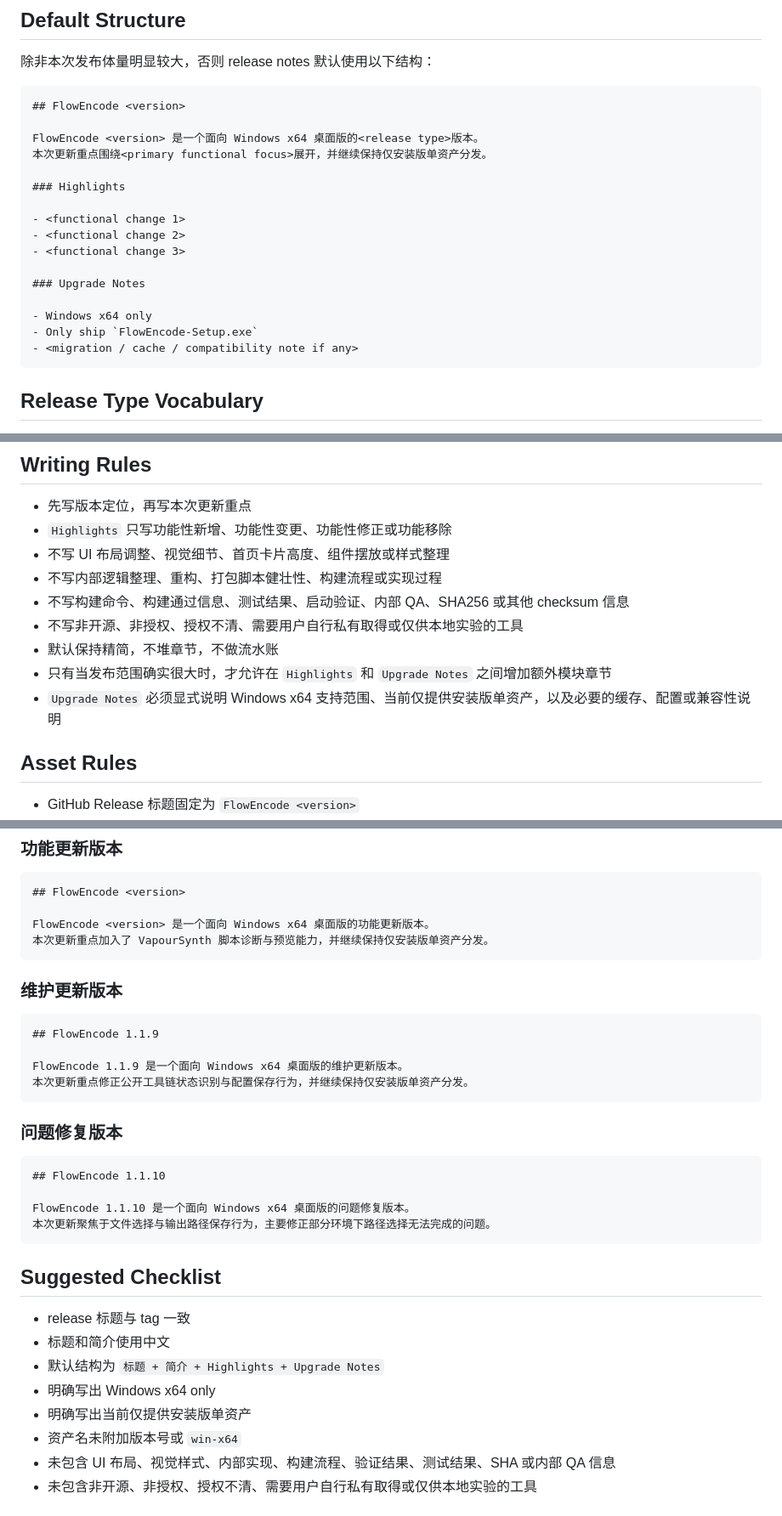
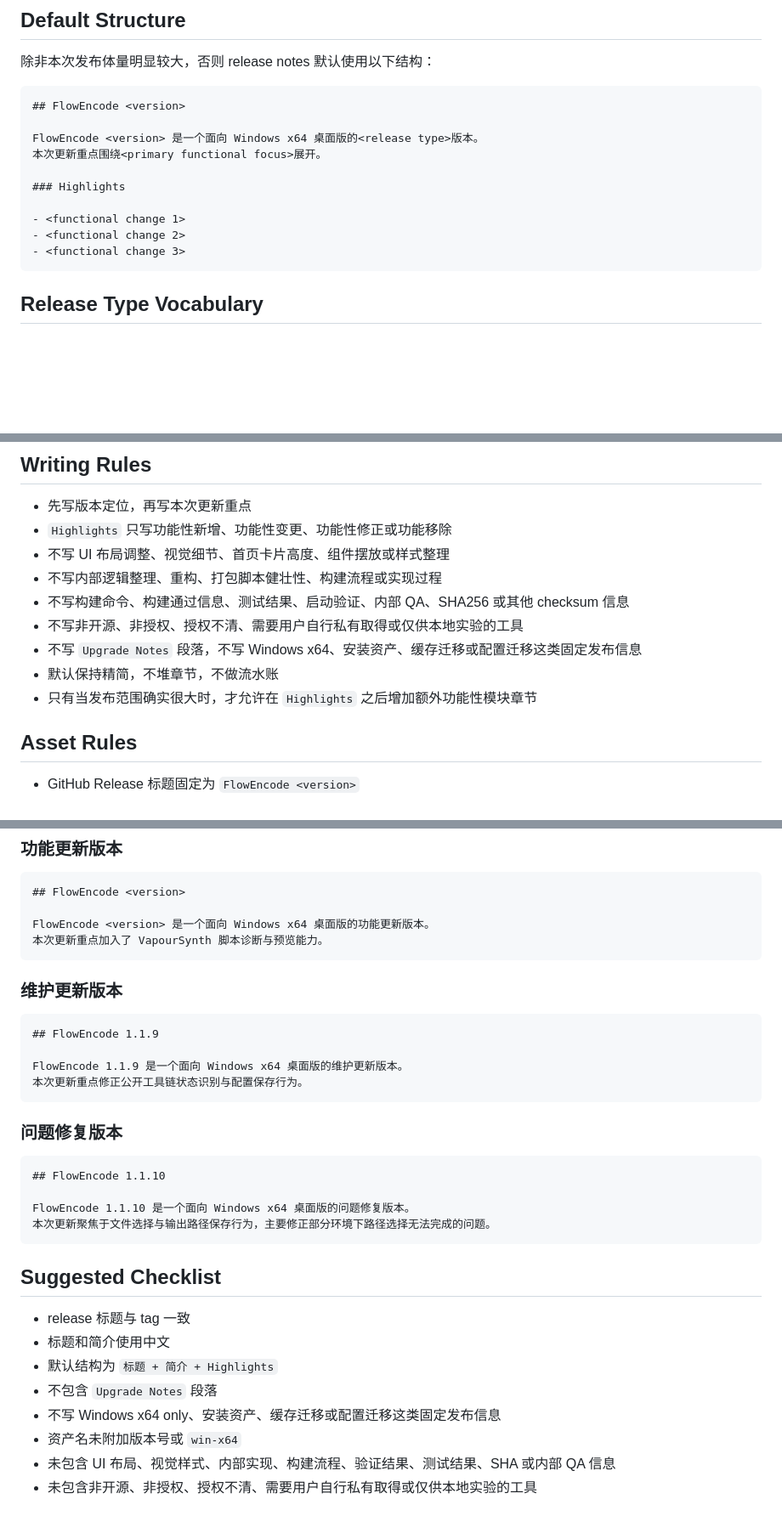
Before and after one commit to I4O8/FlowEncode, a Markdown page: docs/RELEASE_NOTES_TEMPLATE.md, 3 parts joined by grey strips. Shown at 85% size. Rendered like a GitHub page; blank space fills up the shorter version.

Commit message:
Remove upgrade notes from release template

````diff
--- a/docs/RELEASE_NOTES_TEMPLATE.md
+++ b/docs/RELEASE_NOTES_TEMPLATE.md
@@ -10,19 +10,13 @@
 ## FlowEncode <version>
 
 FlowEncode <version> 是一个面向 Windows x64 桌面版的<release type>版本。
-本次更新重点围绕<primary functional focus>展开，并继续保持仅安装版单资产分发。
+本次更新重点围绕<primary functional focus>展开。
 
 ### Highlights
 
 - <functional change 1>
 - <functional change 2>
 - <functional change 3>
-
-### Upgrade Notes
-
-- Windows x64 only
-- Only ship `FlowEncode-Setup.exe`
-- <migration / cache / compatibility note if any>
 ```
 
 ## Release Type Vocabulary
@@ -40,9 +34,9 @@ FlowEncode <version> 是一个面向 Windows x64 桌面版的<release type>版
 - 不写内部逻辑整理、重构、打包脚本健壮性、构建流程或实现过程
 - 不写构建命令、构建通过信息、测试结果、启动验证、内部 QA、SHA256 或其他 checksum 信息
 - 不写非开源、非授权、授权不清、需要用户自行私有取得或仅供本地实验的工具
+- 不写 `Upgrade Notes` 段落，不写 Windows x64、安装资产、缓存迁移或配置迁移这类固定发布信息
 - 默认保持精简，不堆章节，不做流水账
-- 只有当发布范围确实很大时，才允许在 `Highlights` 和 `Upgrade Notes` 之间增加额外模块章节
-- `Upgrade Notes` 必须显式说明 Windows x64 支持范围、当前仅提供安装版单资产，以及必要的缓存、配置或兼容性说明
+- 只有当发布范围确实很大时，才允许在 `Highlights` 之后增加额外功能性模块章节
 
 ## Asset Rules
 
@@ -60,7 +54,7 @@ FlowEncode <version> 是一个面向 Windows x64 桌面版的<release type>版
 ## FlowEncode <version>
 
 FlowEncode <version> 是一个面向 Windows x64 桌面版的功能更新版本。
-本次更新重点加入了 VapourSynth 脚本诊断与预览能力，并继续保持仅安装版单资产分发。
+本次更新重点加入了 VapourSynth 脚本诊断与预览能力。
 ```
 
 ### 维护更新版本
@@ -69,7 +63,7 @@ FlowEncode <version> 是一个面向 Windows x64 桌面版的功能更新版本
 ## FlowEncode 1.1.9
 
 FlowEncode 1.1.9 是一个面向 Windows x64 桌面版的维护更新版本。
-本次更新重点修正公开工具链状态识别与配置保存行为，并继续保持仅安装版单资产分发。
+本次更新重点修正公开工具链状态识别与配置保存行为。
 ```
 
 ### 问题修复版本
@@ -85,9 +79,9 @@ FlowEncode 1.1.10 是一个面向 Windows x64 桌面版的问题修复版本。
 
 - release 标题与 tag 一致
 - 标题和简介使用中文
-- 默认结构为 `标题 + 简介 + Highlights + Upgrade Notes`
-- 明确写出 Windows x64 only
-- 明确写出当前仅提供安装版单资产
+- 默认结构为 `标题 + 简介 + Highlights`
+- 不包含 `Upgrade Notes` 段落
+- 不写 Windows x64 only、安装资产、缓存迁移或配置迁移这类固定发布信息
 - 资产名未附加版本号或 `win-x64`
 - 未包含 UI 布局、视觉样式、内部实现、构建流程、验证结果、测试结果、SHA 或内部 QA 信息
 - 未包含非开源、非授权、授权不清、需要用户自行私有取得或仅供本地实验的工具
````
Also changed, not shown: docs/RELEASE_PROCESS.md (+2 -2 lines).
